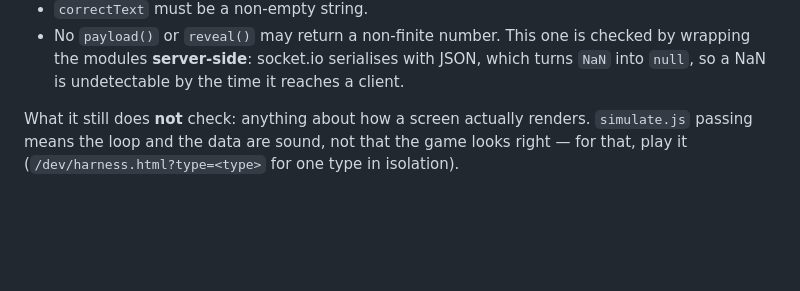
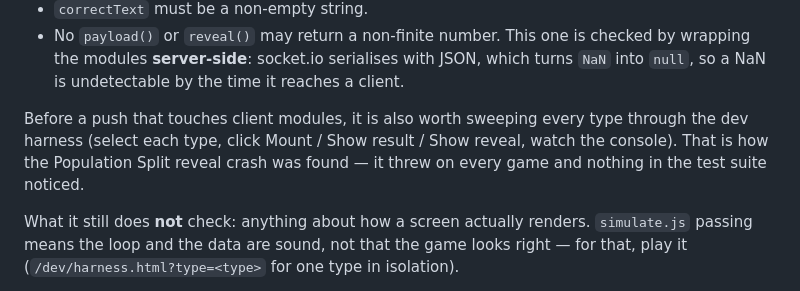
Before and after one commit to niksuett/quiz-app, a Markdown page: CLAUDE.md, the part around the change. GitHub-like rendering; blank space fills up the shorter version.

```diff
--- a/CLAUDE.md
+++ b/CLAUDE.md
@@ -96,6 +96,8 @@ It also checks the **reveal** of every round, which is where two live bugs hid i
 - **Every player whose answer the server accepted must appear in the reveal** (matched by nickname, which every module includes in its per-player entries). This is what catches a reveal that silently drops players — the mc-family option tally showed `0 / 0% / nobody` for months because wrong answers were filtered out before `reveal()` saw them.
 - `correctText` must be a non-empty string.
 - No `payload()` or `reveal()` may return a non-finite number. This one is checked by wrapping the modules **server-side**: socket.io serialises with JSON, which turns `NaN` into `null`, so a NaN is undetectable by the time it reaches a client.
+
+Before a push that touches client modules, it is also worth sweeping every type through the dev harness (select each type, click Mount / Show result / Show reveal, watch the console). That is how the Population Split reveal crash was found — it threw on every game and nothing in the test suite noticed.
 
 What it still does **not** check: anything about how a screen actually renders. `simulate.js` passing means the loop and the data are sound, not that the game looks right — for that, play it (`/dev/harness.html?type=<type>` for one type in isolation).
 
```
Also changed, not shown: docs/STATUS.md (+30 -0 lines).
